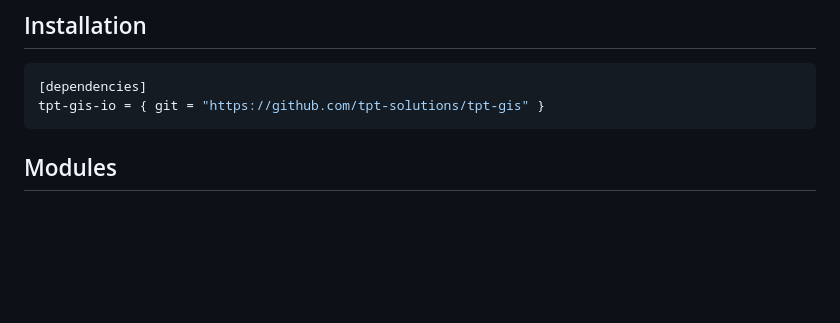
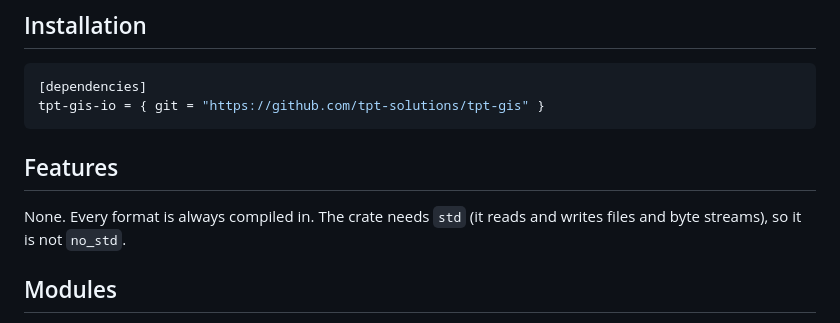
Before and after one commit to tpt-solutions/tpt-gis, a Markdown page: tpt-gis-io/README.md, the part around the change. Rendered like a GitHub page; blank space fills up the shorter version.

Commit message:
docs(index,io): state that the crates have no feature flags
Co-Authored-By: Claude, GLM, DeepSeek, Qwen

````diff
--- a/tpt-gis-io/README.md
+++ b/tpt-gis-io/README.md
@@ -23,6 +23,11 @@ without any C FFI (the GeoPackage reader and writer are pure Rust, no `libsqlite
 [dependencies]
 tpt-gis-io = { git = "https://github.com/tpt-solutions/tpt-gis" }
 ```
+
+## Features
+
+None. Every format is always compiled in. The crate needs `std` (it reads and writes
+files and byte streams), so it is not `no_std`.
 
 ## Modules
 
````
Also changed, not shown: tpt-gis-index/README.md (+4 -0 lines).
